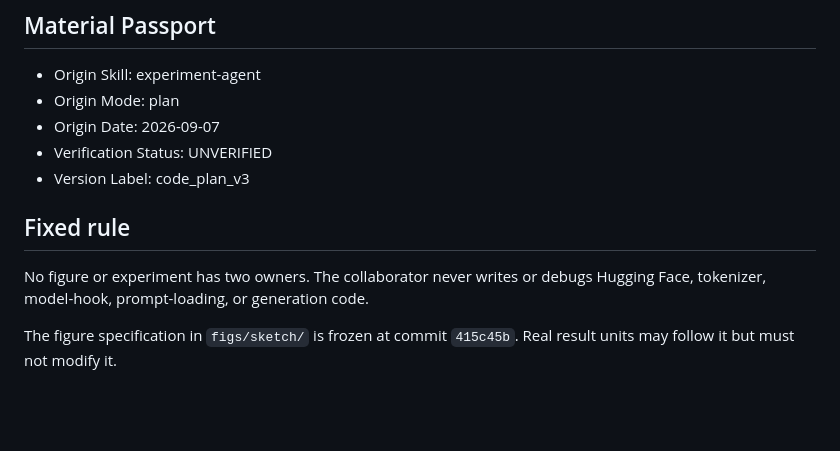
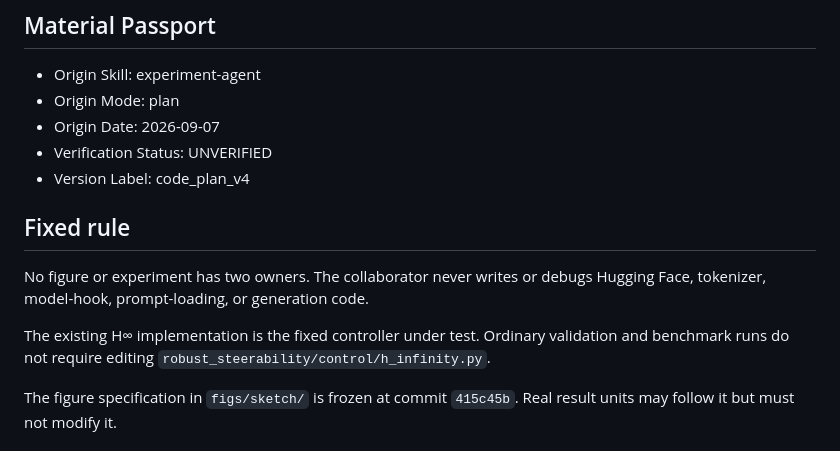
Before and after one commit to rgs2151/controller, a Markdown page: CONTROL_COLLABORATOR_WORKPLAN.md, the part around one of its changes. GitHub-like rendering; blank space fills up the shorter version.

```diff
--- a/CONTROL_COLLABORATOR_WORKPLAN.md
+++ b/CONTROL_COLLABORATOR_WORKPLAN.md
@@ -6,11 +6,13 @@
 - Origin Mode: plan
 - Origin Date: 2026-09-07
 - Verification Status: UNVERIFIED
-- Version Label: code_plan_v3
+- Version Label: code_plan_v4
 
 ## Fixed rule
 
 No figure or experiment has two owners. The collaborator never writes or debugs Hugging Face, tokenizer, model-hook, prompt-loading, or generation code.
+
+The existing H∞ implementation is the fixed controller under test. Ordinary validation and benchmark runs do not require editing `robust_steerability/control/h_infinity.py`.
 
 The figure specification in `figs/sketch/` is frozen at commit `415c45b`. Real result units may follow it but must not modify it.
 
```
Also changed, not shown: other parts of CONTROL_COLLABORATOR_WORKPLAN.md (+18 -17 lines).
